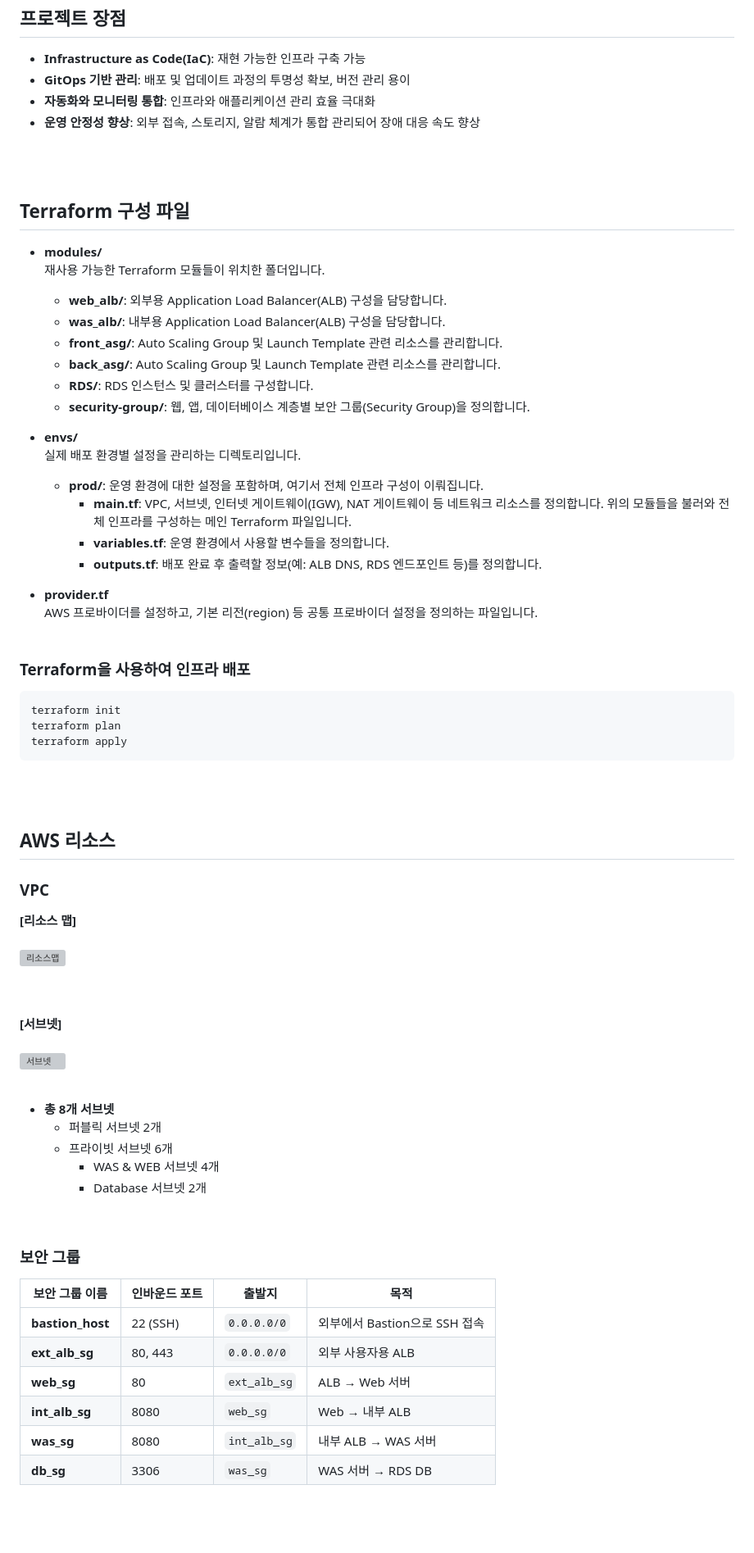
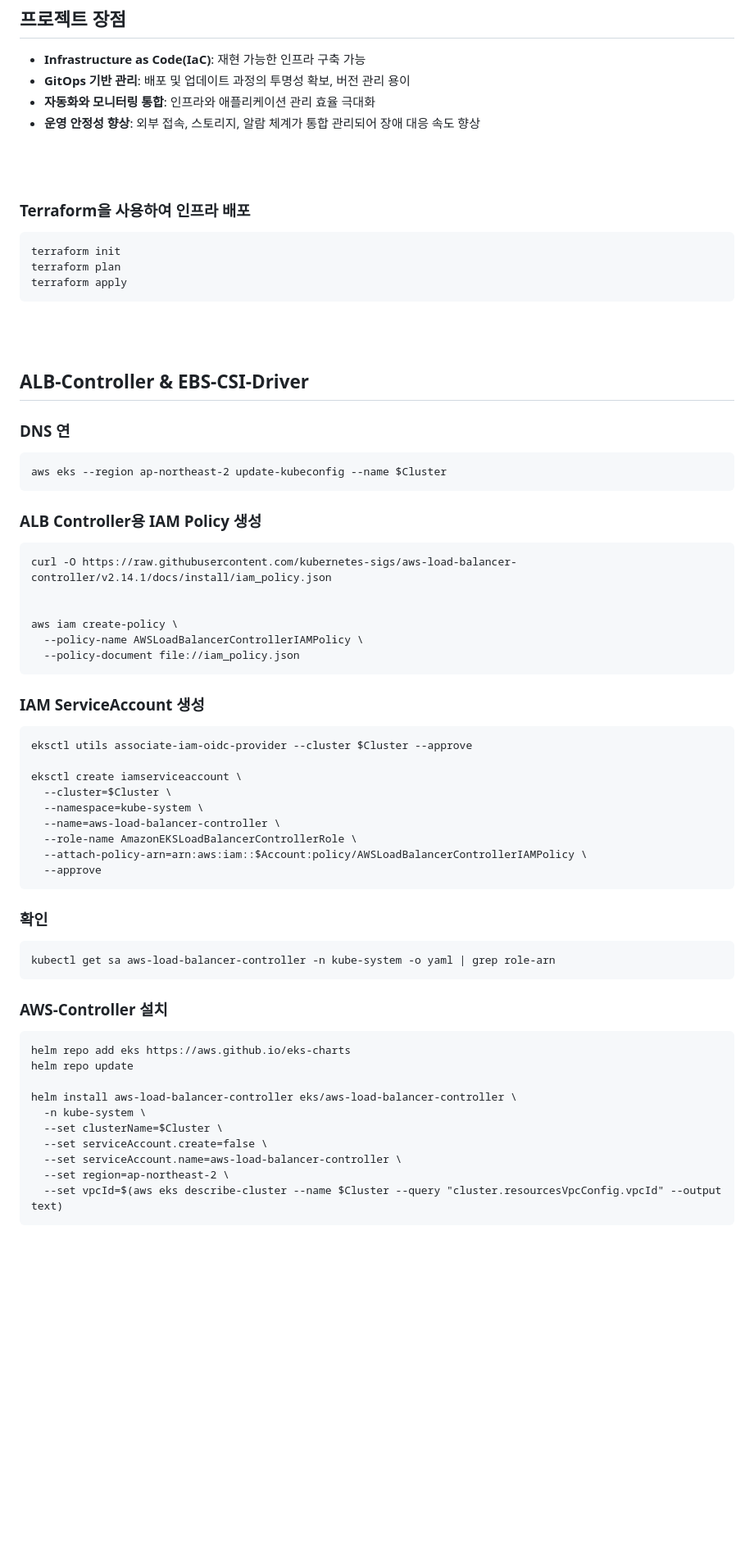
Before and after one commit to KuYiDong/CICD, a Markdown page: README.md, the part around the change. Shown at 82% size. Drawn GitHub-style; blank space fills up the shorter version; grey boxes are pictures that could not be loaded.

```diff
--- a/README.md
+++ b/README.md
@@ -40,29 +40,6 @@
 <br><br>
 
 
-## Terraform 구성 파일
-
-- **modules/**
-  재사용 가능한 Terraform 모듈들이 위치한 폴더입니다.
-  - **web_alb/**: 외부용 Application Load Balancer(ALB) 구성을 담당합니다.
-  - **was_alb/**: 내부용 Application Load Balancer(ALB) 구성을 담당합니다.
-  - **front_asg/**: Auto Scaling Group 및 Launch Template 관련 리소스를 관리합니다.
-  - **back_asg/**: Auto Scaling Group 및 Launch Template 관련 리소스를 관리합니다.
-  - **RDS/**: RDS 인스턴스 및 클러스터를 구성합니다.
-  - **security-group/**: 웹, 앱, 데이터베이스 계층별 보안 그룹(Security Group)을 정의합니다.
-
-- **envs/**
-  실제 배포 환경별 설정을 관리하는 디렉토리입니다.
-  - **prod/**: 운영 환경에 대한 설정을 포함하며, 여기서 전체 인프라 구성이 이뤄집니다.
-    - **main.tf**: VPC, 서브넷, 인터넷 게이트웨이(IGW), NAT 게이트웨이 등 네트워크 리소스를 정의합니다. 위의 모듈들을 불러와 전체 인프라를 구성하는 메인 Terraform 파일입니다.
-    - **variables.tf**: 운영 환경에서 사용할 변수들을 정의합니다.
-    - **outputs.tf**: 배포 완료 후 출력할 정보(예: ALB DNS, RDS 엔드포인트 등)를 정의합니다.
-
-- **provider.tf**
-  AWS 프로바이더를 설정하고, 기본 리전(region) 등 공통 프로바이더 설정을 정의하는 파일입니다.
-<br><br>
-
-
 ### Terraform을 사용하여 인프라 배포
 <pre>terraform init
 terraform plan
@@ -71,35 +48,43 @@ terraform apply </pre>
 
 <br><br>
 
-## AWS 리소스
-### VPC
-**[리소스 맵]**
-<br>
-<img src="images/vpc_리소스맵.png" alt="리소스맵" width="800"/>
-<br><br>
+## ALB-Controller & EBS-CSI-Driver
+### DNS 연
+<pre>aws eks --region ap-northeast-2 update-kubeconfig --name $Cluster </pre>
+### ALB Controller용 IAM Policy 생성
+<pre>curl -O https://raw.githubusercontent.com/kubernetes-sigs/aws-load-balancer-controller/v2.14.1/docs/install/iam_policy.json
 
-**[서브넷]**
-<br>
-<img src="images/Subnet.png" alt="서브넷" width="800"/>
+
+aws iam create-policy \
+  --policy-name AWSLoadBalancerControllerIAMPolicy \
+  --policy-document file://iam_policy.json </pre>
+### IAM ServiceAccount 생성
+<pre>eksctl utils associate-iam-oidc-provider --cluster $Cluster --approve
+
+eksctl create iamserviceaccount \
+  --cluster=$Cluster \
+  --namespace=kube-system \
+  --name=aws-load-balancer-controller \
+  --role-name AmazonEKSLoadBalancerControllerRole \
+  --attach-policy-arn=arn:aws:iam::$Account:policy/AWSLoadBalancerControllerIAMPolicy \
+  --approve</pre>
+### 확인
+<pre>kubectl get sa aws-load-balancer-controller -n kube-system -o yaml | grep role-arn</pre>
+
+### AWS-Controller 설치
+<pre>helm repo add eks https://aws.github.io/eks-charts
+helm repo update
+
+helm install aws-load-balancer-controller eks/aws-load-balancer-controller \
+  -n kube-system \
+  --set clusterName=$Cluster \
+  --set serviceAccount.create=false \
+  --set serviceAccount.name=aws-load-balancer-controller \
+  --set region=ap-northeast-2 \
+  --set vpcId=$(aws eks describe-cluster --name $Cluster --query "cluster.resourcesVpcConfig.vpcId" --output text)
+</pre>
 <br>
 
-- **총 8개 서브넷**
-  - 퍼블릭 서브넷 2개
-  - 프라이빗 서브넷 6개
-    - WAS & WEB 서브넷 4개
-    - Database 서브넷 2개
-<br>
-
-### 보안 그룹
-
-| 보안 그룹 이름    | 인바운드 포트 | 출발지        | 목적                    |
-|------------------|----------------|----------------|-------------------------|
-| **bastion_host** | 22 (SSH)       | `0.0.0.0/0`    | 외부에서 Bastion으로 SSH 접속 |
-| **ext_alb_sg**   | 80, 443        | `0.0.0.0/0`    | 외부 사용자용 ALB       |
-| **web_sg**       | 80             | `ext_alb_sg`   | ALB → Web 서버           |
-| **int_alb_sg**   | 8080           | `web_sg`       | Web → 내부 ALB          |
-| **was_sg**       | 8080           | `int_alb_sg`   | 내부 ALB → WAS 서버      |
-| **db_sg**        | 3306           | `was_sg`       | WAS 서버 → RDS DB       |
 
 
 <br><br>
```
